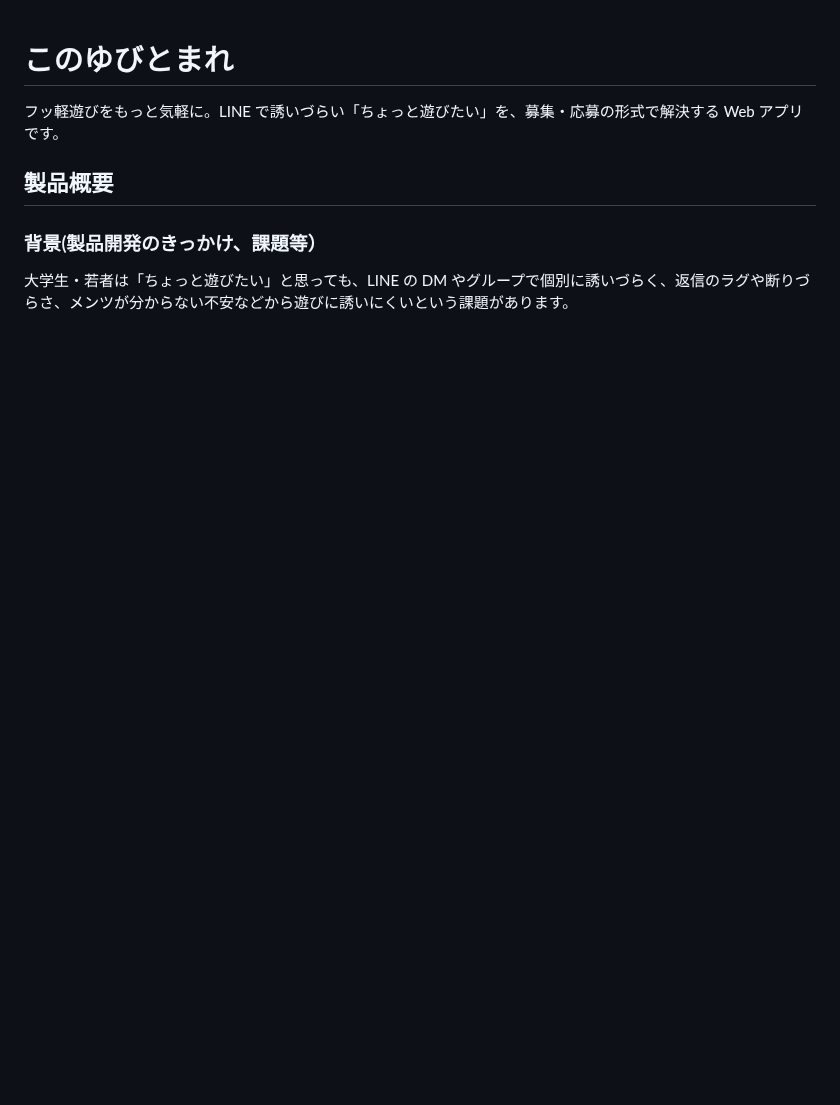
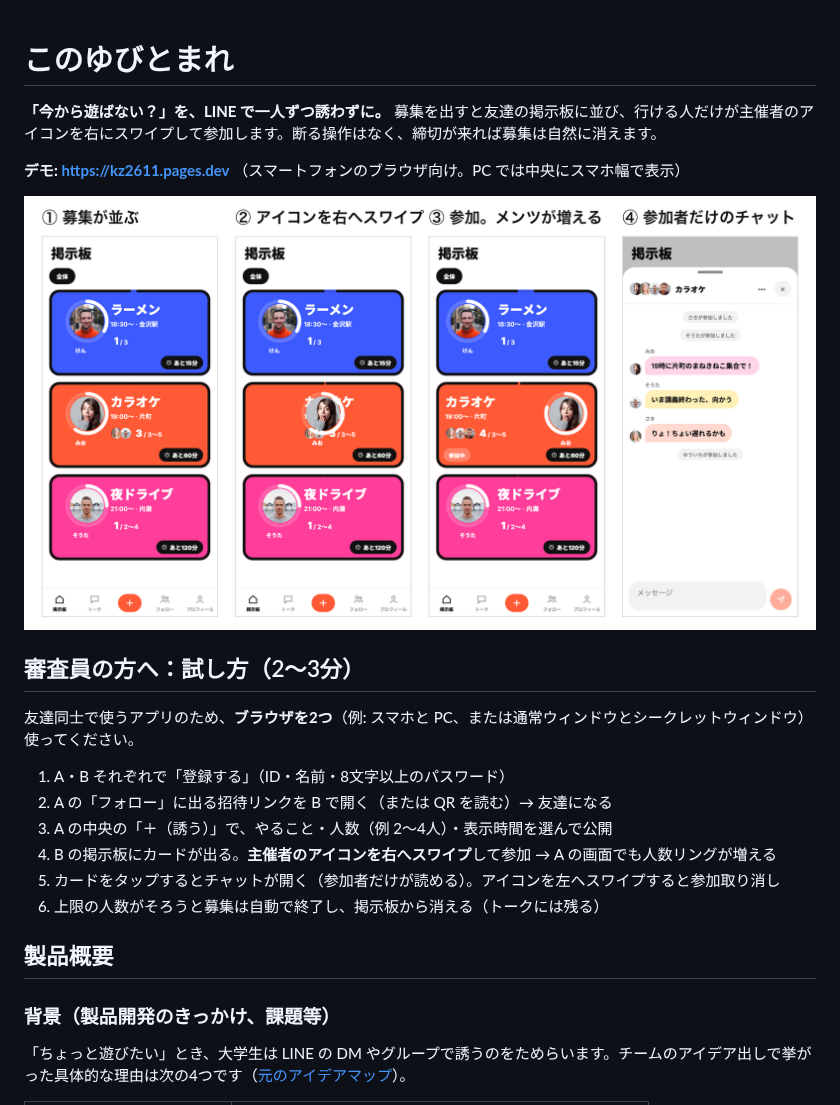
Before and after one commit to jphacks/kz_2611, a Markdown page: README.md, the part around one of its changes. GitHub-like rendering; pictures changed too: docs/images/flow.png (added); blank space fills up the shorter version.

```diff
--- a/README.md
+++ b/README.md
@@ -1,8 +1,22 @@
 # このゆびとまれ
 
-フッ軽遊びをもっと気軽に。LINE で誘いづらい「ちょっと遊びたい」を、募集・応募の形式で解決する Web アプリです。
+**「今から遊ばない？」を、LINE で一人ずつ誘わずに。** 募集を出すと友達の掲示板に並び、行ける人だけが主催者のアイコンを右にスワイプして参加します。断る操作はなく、締切が来れば募集は自然に消えます。
+
+**デモ: https://kz2611.pages.dev** （スマートフォンのブラウザ向け。PC では中央にスマホ幅で表示）
+
+![募集から参加・チャットまで](docs/images/flow.png)
+
+## 審査員の方へ：試し方（2〜3分）
+友達同士で使うアプリのため、**ブラウザを2つ**（例: スマホと PC、または通常ウィンドウとシークレットウィンドウ）使ってください。
+
+1. A・B それぞれで「登録する」（ID・名前・8文字以上のパスワード）
+2. A の「フォロー」に出る招待リンクを B で開く（または QR を読む）→ 友達になる
+3. A の中央の「＋（誘う）」で、やること・人数（例 2〜4人）・表示時間を選んで公開
+4. B の掲示板にカードが出る。**主催者のアイコンを右へスワイプ**して参加 → A の画面でも人数リングが増える
+5. カードをタップするとチャットが開く（参加者だけが読める）。アイコンを左へスワイプすると参加取り消し
+6. 上限の人数がそろうと募集は自動で終了し、掲示板から消える（トークには残る）
 
 ## 製品概要
-### 背景(製品開発のきっかけ、課題等）
-大学生・若者は「ちょっと遊びたい」と思っても、LINE の DM やグループで個別に誘いづらく、返信のラグや断りづらさ、メンツが分からない不安などから遊びに誘いにくいという課題があります。
+### 背景（製品開発のきっかけ、課題等）
+「ちょっと遊びたい」とき、大学生は LINE の DM やグループで誘うのをためらいます。チームのアイデア出しで挙がった具体的な理由は次の4つです（[元のアイデアマップ](docs/sources/idea-map.jpg)）。
 
```
Also changed, not shown: other parts of README.md (+52 -26 lines), docs/images/board.png (added), docs/images/chat.png (added), docs/images/create.png (added).
